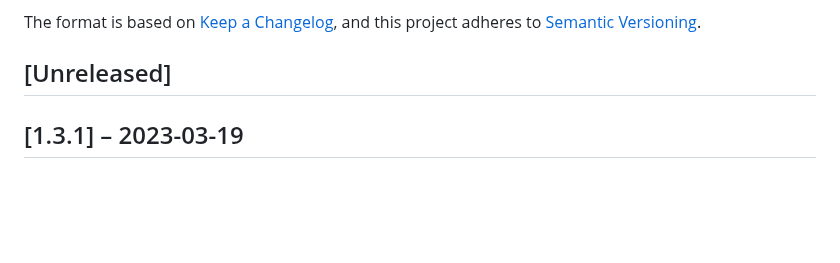
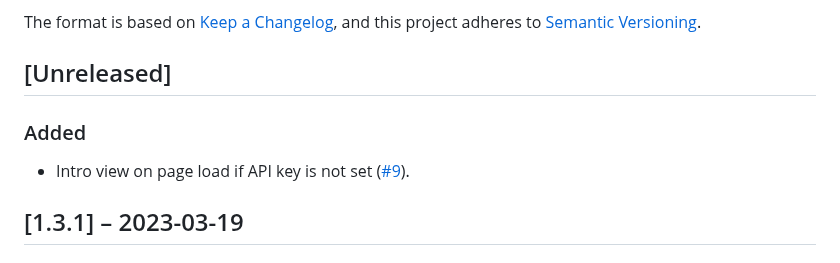
Before and after one commit to felixbade/assistant, a Markdown page: CHANGELOG.md, the part around the change. Rendered like a GitHub page; blank space fills up the shorter version.

Commit message:
Intro view to changelog

```diff
--- a/CHANGELOG.md
+++ b/CHANGELOG.md
@@ -6,6 +6,10 @@ The format is based on [Keep a Changelog](https://keepachangelog.com/en/1.1.0/),
 and this project adheres to [Semantic Versioning](https://semver.org/spec/v2.0.0.html).
 
 ## [Unreleased]
+
+### Added
+
+- Intro view on page load if API key is not set ([#9](https://github.com/felixbade/chatgpt-web-ui/issues/9)).
 
 ## [1.3.1] – 2023-03-19
 
```
